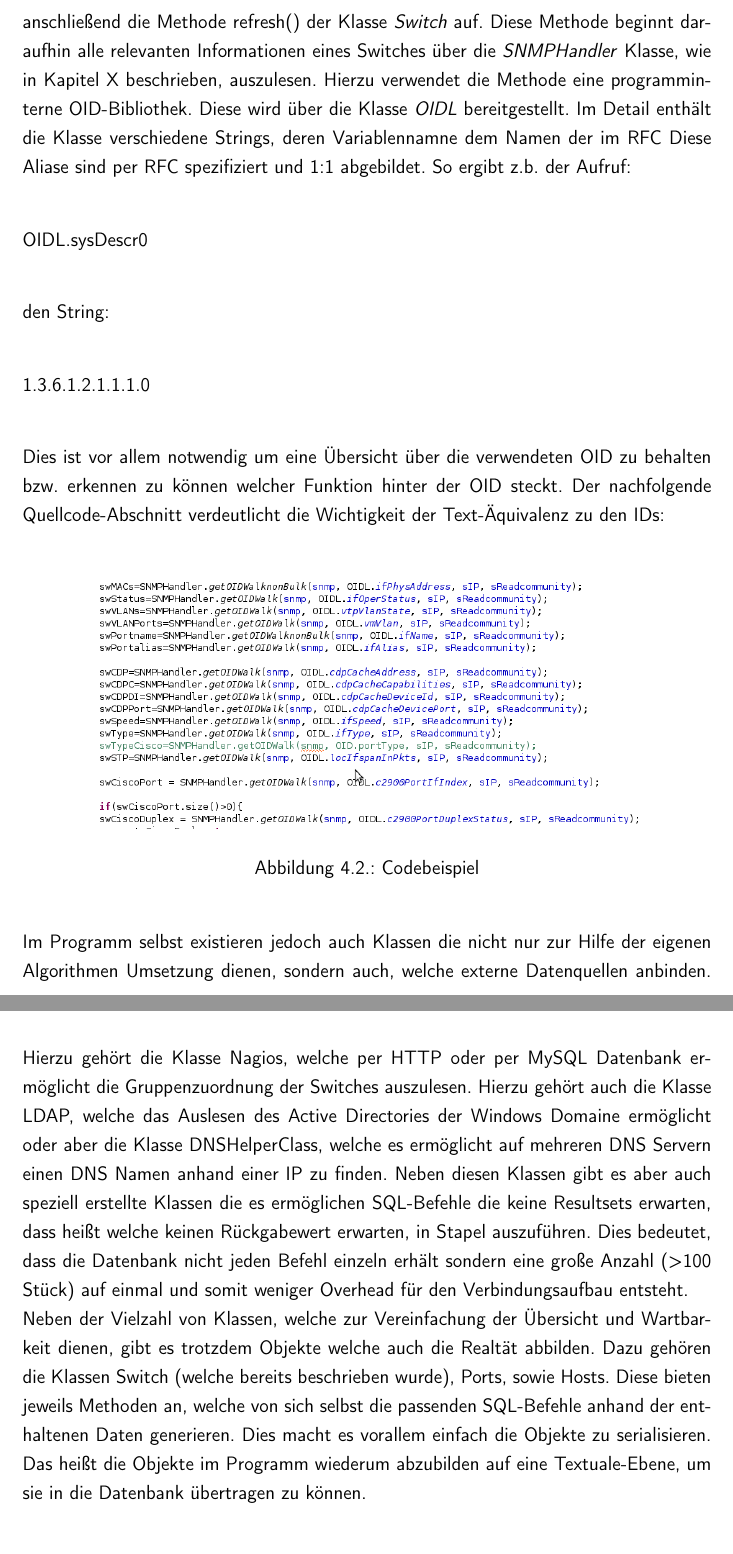
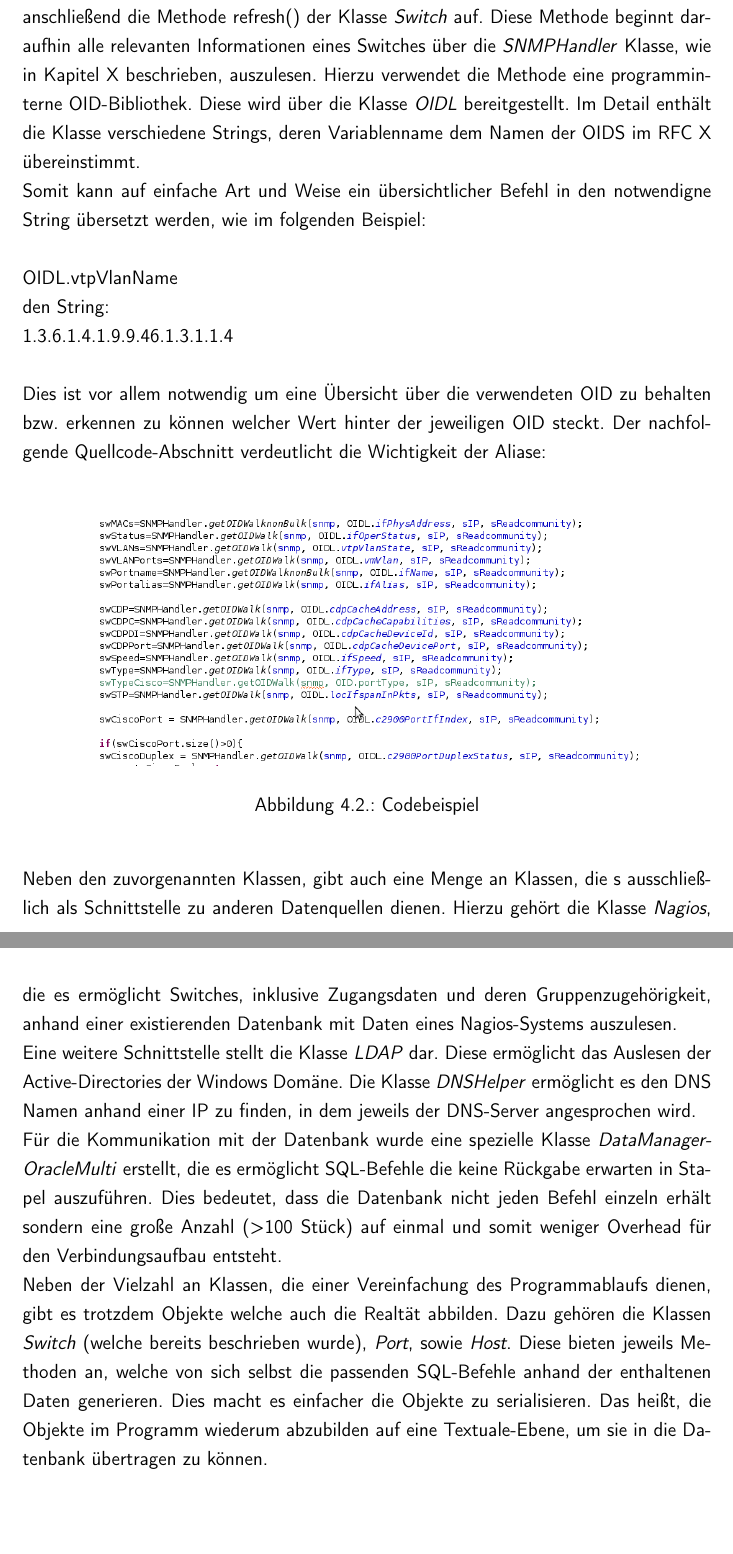
Before and after one commit to rarspace01/snmptrack, a LaTeX document (doc/Latex/Bachelor_Arbeit.tex, which reads doc/Latex/Inhalt/Kapitel2.tex): two parts of pages 47 and 48 of 89, joined at a grey line, cut so that both start at the same text. Compiled offline with pdfLaTeX; an older LaTeX class or package is replaced by its successor.

Commit message:
*DOC: -ch 3 - gerd - fix 2/2

```diff
--- a/doc/Latex/Inhalt/Kapitel2.tex
+++ b/doc/Latex/Inhalt/Kapitel2.tex
@@ -193,19 +193,18 @@ Mit reellen Daten gefüllt könnte ein Rückgabewert wiefolgt sein:\\
 
 
 Durch das Zusammensetzten mit ! kann eine einfachere Verarbeitung stattfinden bzw. der Wert auch manuell besser gelesen werden.\\
+
 Für das Auslesen eines Switches wird jeweils ein Objekt der Klasse \textit{SwitchWorkerThread} erzeugt. Hierbei handelt es sich jeweils um einen separaten Thread, dem jeweils das \textit{Switch}-Objekt aus der Liste des \textit{SwitchListe} Objekts übergeben wird.
 Der Thread ruft anschließend die Methode refresh() der Klasse \textit{Switch} auf.
 Diese Methode beginnt daraufhin alle relevanten Informationen eines Switches über die \textit{SNMPHandler} Klasse, wie in Kapitel X beschrieben, auszulesen.
-Hierzu verwendet die Methode eine programminterne OID-Bibliothek. Diese wird über die Klasse \textit{OIDL} bereitgestellt. Im Detail enthält die Klasse verschiedene Strings, deren Variablennamne dem Namen der im RFC
-Diese Aliase sind per RFC spezifiziert und 1:1 abgebildet. So ergibt z.b. der Aufruf: \\
-
-OIDL.sysDescr0\\
-
+Hierzu verwendet die Methode eine programminterne OID-Bibliothek. Diese wird über die Klasse \textit{OIDL} bereitgestellt. Im Detail enthält die Klasse verschiedene Strings, deren Variablenname dem Namen der OIDS im RFC X übereinstimmt.\\
+Somit kann auf einfache Art und Weise ein übersichtlicher Befehl in den notwendigne String übersetzt werden, wie im folgenden Beispiel:\\
+\\
+OIDL.vtpVlanName\\
 den String:\\
-
-1.3.6.1.2.1.1.1.0\\
-
-Dies ist vor allem notwendig um eine Übersicht über die verwendeten OID zu behalten bzw. erkennen zu können welcher Funktion hinter der OID steckt. Der nachfolgende Quellcode-Abschnitt verdeutlicht die Wichtigkeit der Text-Äquivalenz zu den IDs:\\
+1.3.6.1.4.1.9.9.46.1.3.1.1.4\\
+\\
+Dies ist vor allem notwendig um eine Übersicht über die verwendeten OID zu behalten bzw. erkennen zu können welcher Wert hinter der jeweiligen OID steckt. Der nachfolgende Quellcode-Abschnitt verdeutlicht die Wichtigkeit der Aliase:\\
 
 \begin{figure}[H]
 \centering
@@ -214,11 +213,16 @@ Dies ist vor allem notwendig um eine Übersicht über die verwendeten OID zu beh
 \label{fig:classdiagramcode}
 \end{figure}
 
-Im Programm selbst existieren jedoch auch Klassen die nicht nur zur Hilfe der eigenen Algorithmen Umsetzung dienen, sondern auch, welche externe Datenquellen anbinden.
-Hierzu gehört die Klasse Nagios, welche per HTTP oder per MySQL Datenbank ermöglicht die Gruppenzuordnung der Switches auszulesen.
-Hierzu gehört auch die Klasse LDAP, welche das Auslesen des Active Directories der Windows Domaine ermöglicht oder aber die Klasse DNSHelperClass, welche es ermöglicht auf mehreren DNS Servern einen DNS Namen anhand einer IP zu finden. Neben diesen Klassen gibt es aber auch speziell erstellte Klassen die es ermöglichen SQL-Befehle die keine Resultsets erwarten, dass heißt welche keinen Rückgabewert erwarten, in Stapel auszuführen.
+Neben den zuvorgenannten Klassen, gibt auch eine Menge an Klassen, die s ausschließlich als Schnittstelle zu anderen Datenquellen dienen.
+Hierzu gehört die Klasse \textit{Nagios}, die es ermöglicht Switches, inklusive Zugangsdaten und deren Gruppenzugehörigkeit, anhand einer existierenden Datenbank mit Daten eines Nagios-Systems auszulesen.\\
+Eine weitere Schnittstelle stellt die Klasse \textit{LDAP} dar. Diese ermöglicht das Auslesen der Active-Directories der Windows Domäne.
+Die Klasse \textit{DNSHelper} ermöglicht es den DNS Namen anhand einer IP zu finden, in dem jeweils der DNS-Server angesprochen wird.\\
+Für die Kommunikation mit der Datenbank wurde eine spezielle Klasse \textit{DataManagerOracleMulti} erstellt, die es ermöglicht SQL-Befehle die keine Rückgabe erwarten in Stapel auszuführen.
 Dies bedeutet, dass die Datenbank nicht jeden Befehl einzeln erhält sondern eine große Anzahl (>100 Stück) auf einmal und somit weniger Overhead für den Verbindungsaufbau entsteht.\\
-Neben der Vielzahl von Klassen, welche zur Vereinfachung der Übersicht und Wartbarkeit dienen, gibt es trotzdem Objekte welche auch die Realtät abbilden. Dazu gehören die Klassen Switch (welche bereits beschrieben wurde), Ports, sowie Hosts. Diese bieten jeweils Methoden an, welche von sich selbst die passenden SQL-Befehle anhand der enthaltenen Daten generieren. Dies macht es vorallem einfach die Objekte zu serialisieren. Das heißt die Objekte im Programm wiederum abzubilden auf eine Textuale-Ebene, um sie in die Datenbank übertragen zu können.\\
+Neben der Vielzahl an Klassen, die einer Vereinfachung des Programmablaufs dienen, gibt es trotzdem Objekte welche auch die Realtät abbilden.
+Dazu gehören die Klassen \textit{Switch} (welche bereits beschrieben wurde), \textit{Port}, sowie \textit{Host}.
+Diese bieten jeweils Methoden an, welche von sich selbst die passenden SQL-Befehle anhand der enthaltenen Daten generieren. Dies macht es einfacher die Objekte zu serialisieren.
+Das heißt, die Objekte im Programm wiederum abzubilden auf eine Textuale-Ebene, um sie in die Datenbank übertragen zu können.\\
 
 \begin{figure}[H]
 \centering
```
